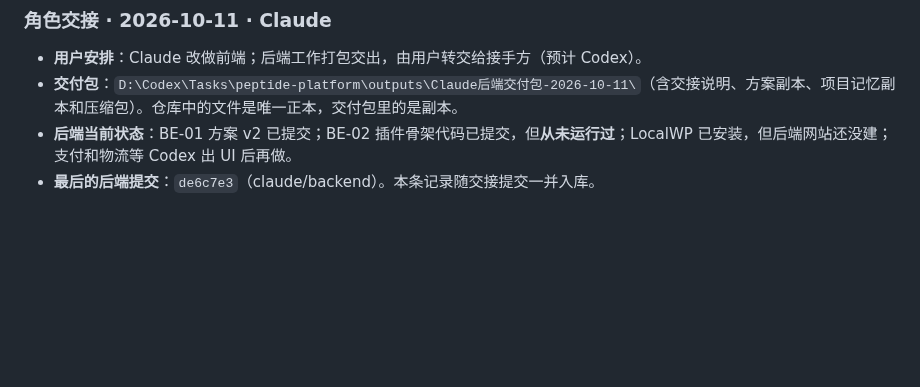
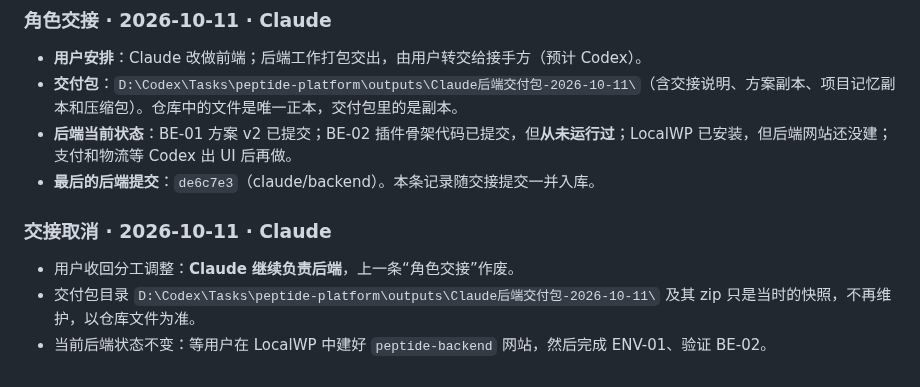
Before and after one commit to DiGua0916/peptide-platform, a Markdown page: docs/handoffs/backend.md, the part around the change. GitHub-like rendering; blank space fills up the shorter version.

Commit message:
Cancel backend role handoff; Claude keeps backend
Co-Authored-By: Claude Opus 5.5 <noreply@anthropic.com>

```diff
--- a/docs/handoffs/backend.md
+++ b/docs/handoffs/backend.md
@@ -97,3 +97,8 @@
 - **交付包**：`D:\Codex\Tasks\peptide-platform\outputs\Claude后端交付包-2026-10-11\`（含交接说明、方案副本、项目记忆副本和压缩包）。仓库中的文件是唯一正本，交付包里的是副本。
 - **后端当前状态**：BE-01 方案 v2 已提交；BE-02 插件骨架代码已提交，但**从未运行过**；LocalWP 已安装，但后端网站还没建；支付和物流等 Codex 出 UI 后再做。
 - **最后的后端提交**：`de6c7e3`（claude/backend）。本条记录随交接提交一并入库。
+### 交接取消 · 2026-10-11 · Claude
+
+- 用户收回分工调整：**Claude 继续负责后端**，上一条“角色交接”作废。
+- 交付包目录 `D:\Codex\Tasks\peptide-platform\outputs\Claude后端交付包-2026-10-11\` 及其 zip 只是当时的快照，不再维护，以仓库文件为准。
+- 当前后端状态不变：等用户在 LocalWP 中建好 `peptide-backend` 网站，然后完成 ENV-01、验证 BE-02。
```
